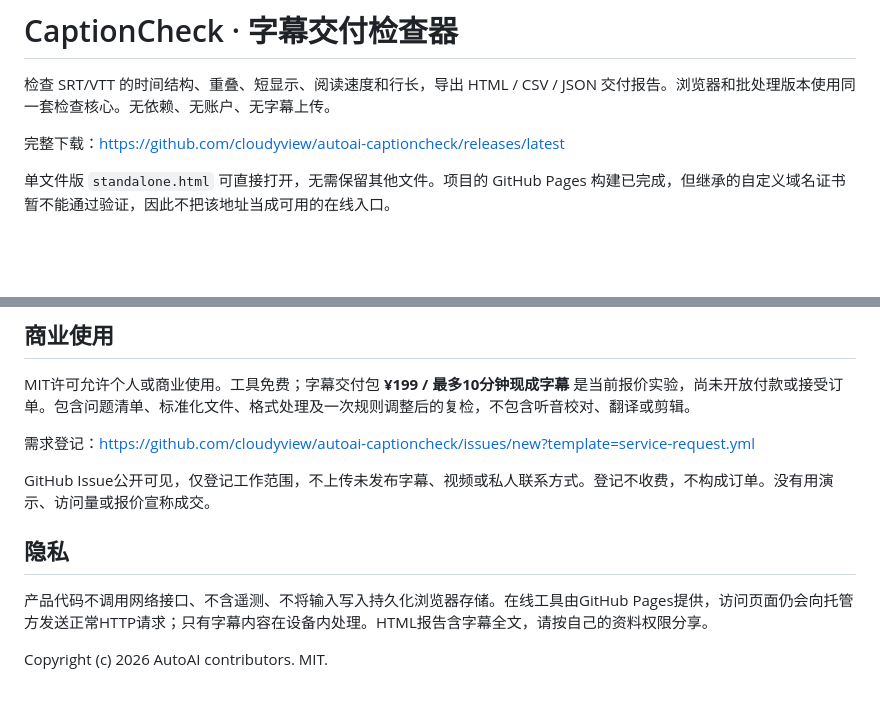
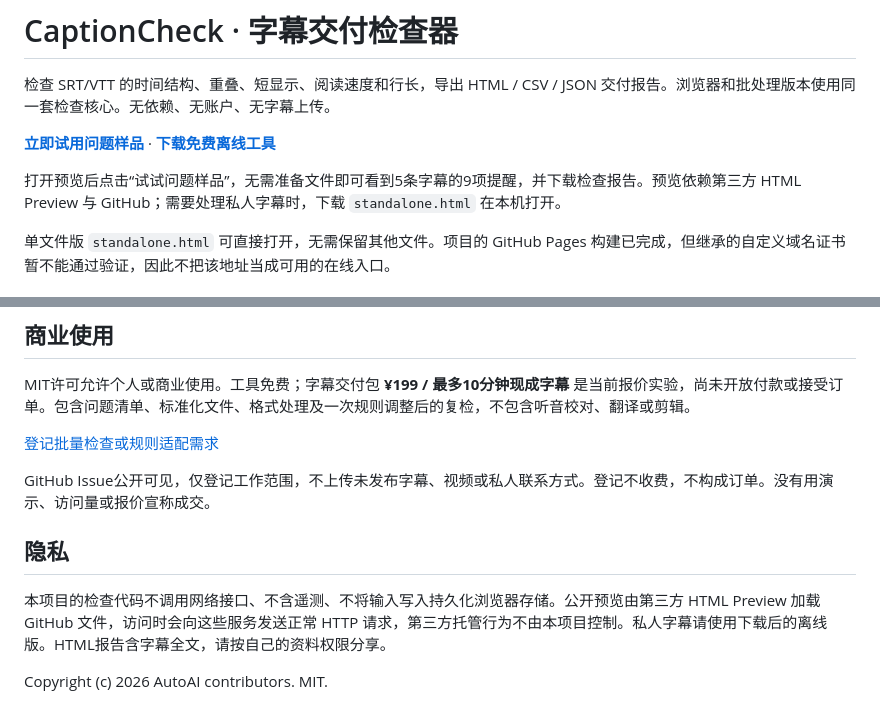
Before and after one commit to cloudyview/autoai-captioncheck, a Markdown page: README.md, 2 parts joined by grey strips. Rendered like a GitHub page; blank space fills up the shorter version.

Commit message:
Expose the verified preview and clarify third-party hosting privacy

```diff
--- a/README.md
+++ b/README.md
@@ -2,7 +2,9 @@
 
 检查 SRT/VTT 的时间结构、重叠、短显示、阅读速度和行长，导出 HTML / CSV / JSON 交付报告。浏览器和批处理版本使用同一套检查核心。无依赖、无账户、无字幕上传。
 
-完整下载：https://github.com/cloudyview/autoai-captioncheck/releases/latest
+**[立即试用问题样品](https://htmlpreview.github.io/?https://github.com/cloudyview/autoai-captioncheck/blob/b03246529b6a03e00061c95916b18cf8cbdc35d8/standalone.html)** · **[下载免费离线工具](https://github.com/cloudyview/autoai-captioncheck/releases/latest)**
+
+打开预览后点击“试试问题样品”，无需准备文件即可看到5条字幕的9项提醒，并下载检查报告。预览依赖第三方 HTML Preview 与 GitHub；需要处理私人字幕时，下载 `standalone.html` 在本机打开。
 
 单文件版 `standalone.html` 可直接打开，无需保留其他文件。项目的 GitHub Pages 构建已完成，但继承的自定义域名证书暂不能通过验证，因此不把该地址当成可用的在线入口。
 
@@ -40,12 +42,12 @@ node build-standalone.cjs
 
 MIT许可允许个人或商业使用。工具免费；字幕交付包 **¥199 / 最多10分钟现成字幕** 是当前报价实验，尚未开放付款或接受订单。包含问题清单、标准化文件、格式处理及一次规则调整后的复检，不包含听音校对、翻译或剪辑。
 
-需求登记：https://github.com/cloudyview/autoai-captioncheck/issues/new?template=service-request.yml
+[登记批量检查或规则适配需求](https://github.com/cloudyview/autoai-captioncheck/issues/new?template=service-request.yml)
 
 GitHub Issue公开可见，仅登记工作范围，不上传未发布字幕、视频或私人联系方式。登记不收费，不构成订单。没有用演示、访问量或报价宣称成交。
 
 ## 隐私
 
-产品代码不调用网络接口、不含遥测、不将输入写入持久化浏览器存储。在线工具由GitHub Pages提供，访问页面仍会向托管方发送正常HTTP请求；只有字幕内容在设备内处理。HTML报告含字幕全文，请按自己的资料权限分享。
+本项目的检查代码不调用网络接口、不含遥测、不将输入写入持久化浏览器存储。公开预览由第三方 HTML Preview 加载 GitHub 文件，访问时会向这些服务发送正常 HTTP 请求，第三方托管行为不由本项目控制。私人字幕请使用下载后的离线版。HTML报告含字幕全文，请按自己的资料权限分享。
 
 Copyright (c) 2026 AutoAI contributors. MIT.
```
